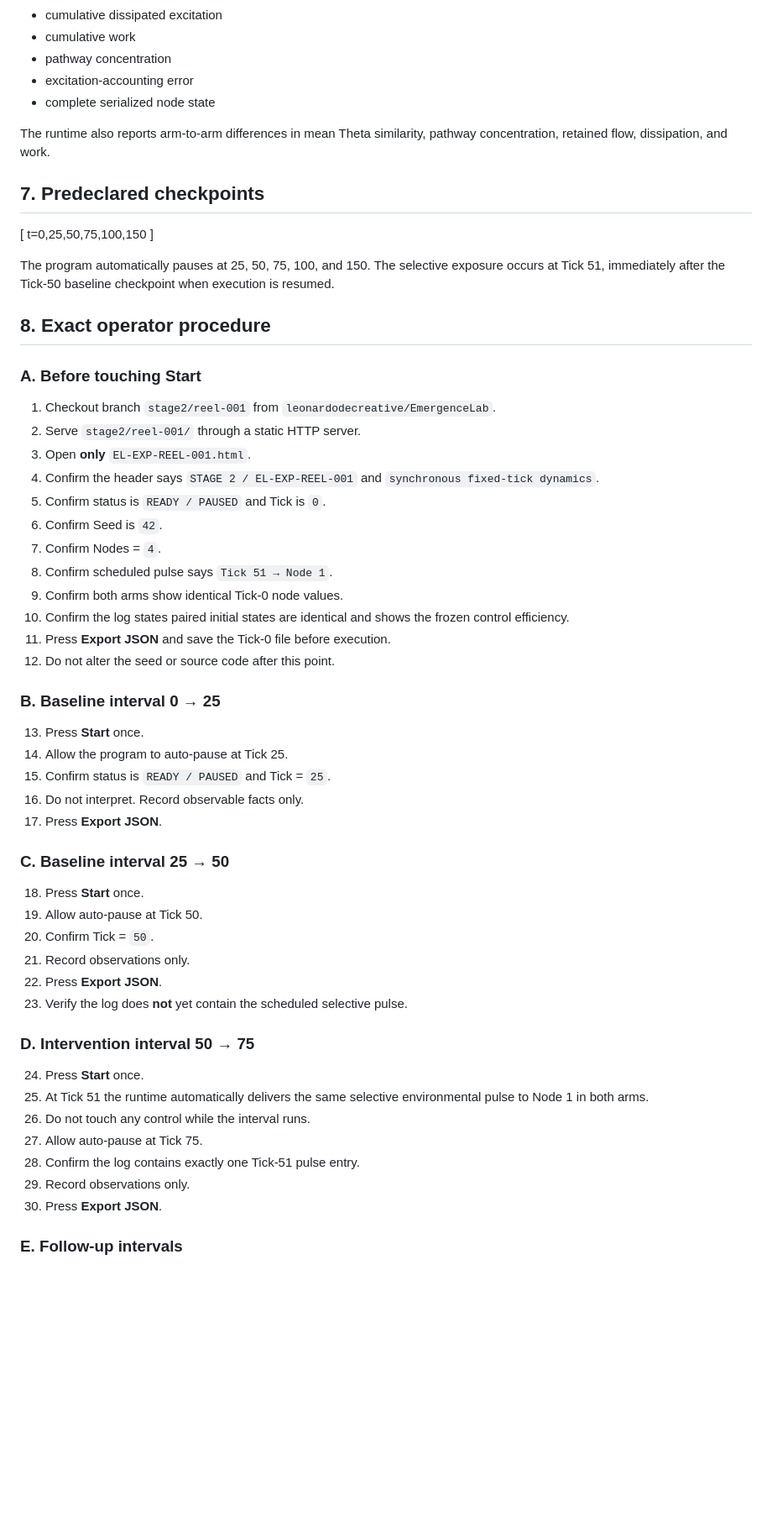
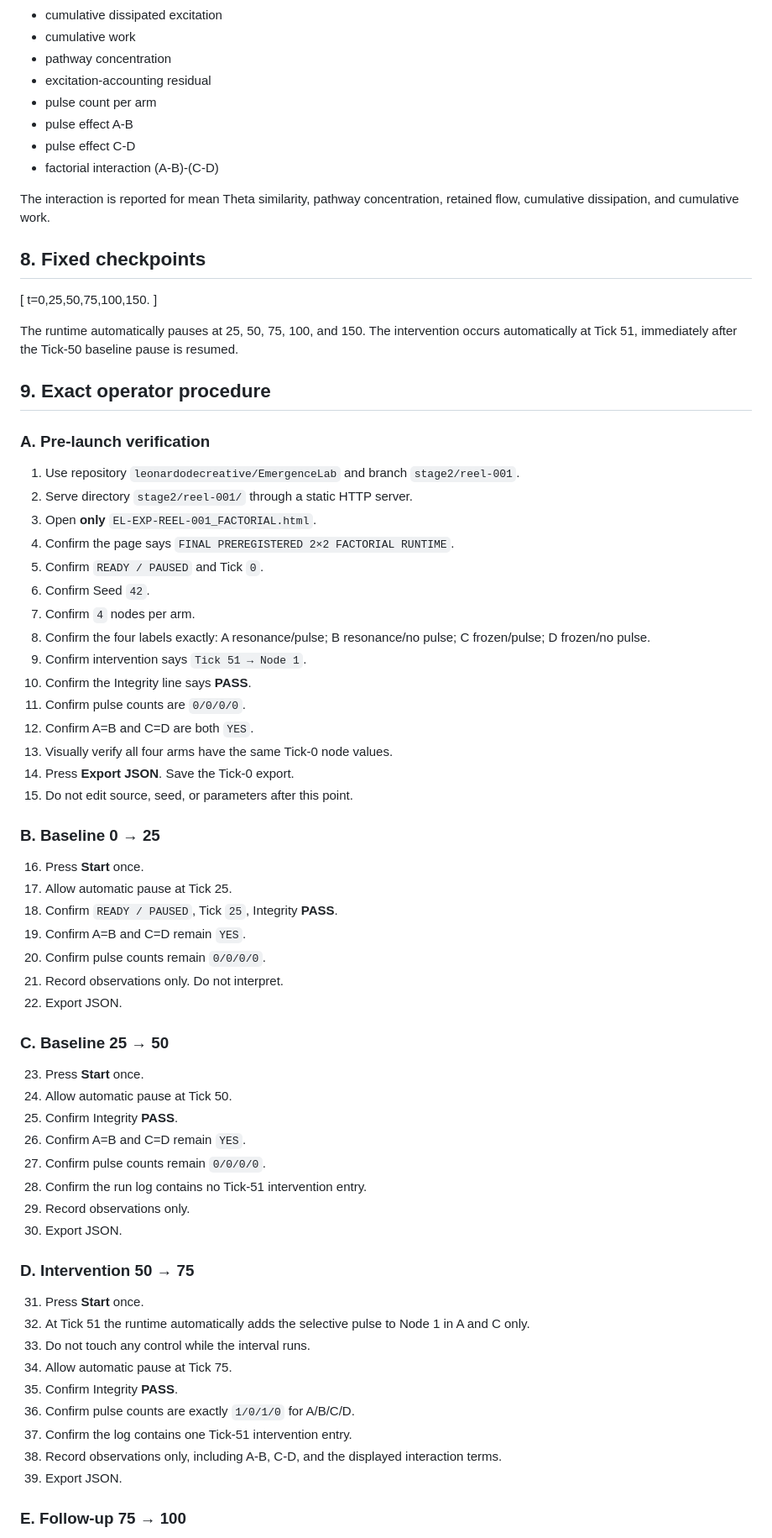
Before and after one commit to leonardodecreative/EmergenceLab, a Markdown page: stage2/reel-001/EL-EXP-REEL-001_PROTOCOL.md, the part around one of its changes. Shown at 84% size. Rendered like a GitHub page; blank space fills up the shorter version.

Commit message:
Revise Reel protocol to final 2x2 factorial design

```diff
--- a/stage2/reel-001/EL-EXP-REEL-001_PROTOCOL.md
+++ b/stage2/reel-001/EL-EXP-REEL-001_PROTOCOL.md
@@ -93,62 +132,74 @@ At every checkpoint record both arms:
 - cumulative dissipated excitation
 - cumulative work
 - pathway concentration
-- excitation-accounting error
-- complete serialized node state
+- excitation-accounting residual
+- pulse count per arm
+- pulse effect A-B
+- pulse effect C-D
+- factorial interaction (A-B)-(C-D)
 
-The runtime also reports arm-to-arm differences in mean Theta similarity, pathway concentration, retained flow, dissipation, and work.
+The interaction is reported for mean Theta similarity, pathway concentration, retained flow, cumulative dissipation, and cumulative work.
 
-## 7. Predeclared checkpoints
+## 8. Fixed checkpoints
 
 \[
-t=0,25,50,75,100,150
+t=0,25,50,75,100,150.
 \]
 
-The program automatically pauses at 25, 50, 75, 100, and 150. The selective exposure occurs at Tick 51, immediately after the Tick-50 baseline checkpoint when execution is resumed.
+The runtime automatically pauses at 25, 50, 75, 100, and 150. The intervention occurs automatically at Tick 51, immediately after the Tick-50 baseline pause is resumed.
 
-## 8. Exact operator procedure
+## 9. Exact operator procedure
 
-### A. Before touching Start
+### A. Pre-launch verification
 
-1. Checkout branch `stage2/reel-001` from `leonardodecreative/EmergenceLab`.
-2. Serve `stage2/reel-001/` through a static HTTP server.
-3. Open **only** `EL-EXP-REEL-001.html`.
-4. Confirm the header says `STAGE 2 / EL-EXP-REEL-001` and `synchronous fixed-tick dynamics`.
-5. Confirm status is `READY / PAUSED` and Tick is `0`.
-6. Confirm Seed is `42`.
-7. Confirm Nodes = `4`.
-8. Confirm scheduled pulse says `Tick 51 → Node 1`.
-9. Confirm both arms show identical Tick-0 node values.
-10. Confirm the log states paired initial states are identical and shows the frozen control efficiency.
-11. Press **Export JSON** and save the Tick-0 file before execution.
-12. Do not alter the seed or source code after this point.
+1. Use repository `leonardodecreative/EmergenceLab` and branch `stage2/reel-001`.
+2. Serve directory `stage2/reel-001/` through a static HTTP server.
+3. Open **only** `EL-EXP-REEL-001_FACTORIAL.html`.
+4. Confirm the page says `FINAL PREREGISTERED 2×2 FACTORIAL RUNTIME`.
+5. Confirm `READY / PAUSED` and Tick `0`.
+6. Confirm Seed `42`.
+7. Confirm `4` nodes per arm.
+8. Confirm the four labels exactly: A resonance/pulse; B resonance/no pulse; C frozen/pulse; D frozen/no pulse.
+9. Confirm intervention says `Tick 51 → Node 1`.
+10. Confirm the Integrity line says **PASS**.
+11. Confirm pulse counts are `0/0/0/0`.
+12. Confirm A=B and C=D are both `YES`.
+13. Visually verify all four arms have the same Tick-0 node values.
+14. Press **Export JSON**. Save the Tick-0 export.
+15. Do not edit source, seed, or parameters after this point.
 
-### B. Baseline interval 0 → 25
+### B. Baseline 0 → 25
 
-13. Press **Start** once.
-14. Allow the program to auto-pause at Tick 25.
-15. Confirm status is `READY / PAUSED` and Tick = `25`.
-16. Do not interpret. Record observable facts only.
-17. Press **Export JSON**.
+16. Press **Start** once.
+17. Allow automatic pause at Tick 25.
+18. Confirm `READY / PAUSED`, Tick `25`, Integrity **PASS**.
+19. Confirm A=B and C=D remain `YES`.
+20. Confirm pulse counts remain `0/0/0/0`.
+21. Record observations only. Do not interpret.
+22. Export JSON.
 
-### C. Baseline interval 25 → 50
+### C. Baseline 25 → 50
 
-18. Press **Start** once.
-19. Allow auto-pause at Tick 50.
-20. Confirm Tick = `50`.
-21. Record observations only.
-22. Press **Export JSON**.
-23. Verify the log does **not** yet contain the scheduled selective pulse.
+23. Press **Start** once.
+24. Allow automatic pause at Tick 50.
+25. Confirm Integrity **PASS**.
+26. Confirm A=B and C=D remain `YES`.
+27. Confirm pulse counts remain `0/0/0/0`.
+28. Confirm the run log contains no Tick-51 intervention entry.
+29. Record observations only.
+30. Export JSON.
 
-### D. Intervention interval 50 → 75
+### D. Intervention 50 → 75
 
-24. Press **Start** once.
-25. At Tick 51 the runtime automatically delivers the same selective environmental pulse to Node 1 in both arms.
-26. Do not touch any control while the interval runs.
-27. Allow auto-pause at Tick 75.
-28. Confirm the log contains exactly one Tick-51 pulse entry.
-29. Record observations only.
-30. Press **Export JSON**.
+31. Press **Start** once.
+32. At Tick 51 the runtime automatically adds the selective pulse to Node 1 in A and C only.
+33. Do not touch any control while the interval runs.
+34. Allow automatic pause at Tick 75.
+35. Confirm Integrity **PASS**.
+36. Confirm pulse counts are exactly `1/0/1/0` for A/B/C/D.
+37. Confirm the log contains one Tick-51 intervention entry.
+38. Record observations only, including A-B, C-D, and the displayed interaction terms.
+39. Export JSON.
 
-### E. Follow-up intervals
+### E. Follow-up 75 → 100
 
```
Also changed, not shown: other parts of stage2/reel-001/EL-EXP-REEL-001_PROTOCOL.md (+127 -72 lines).
